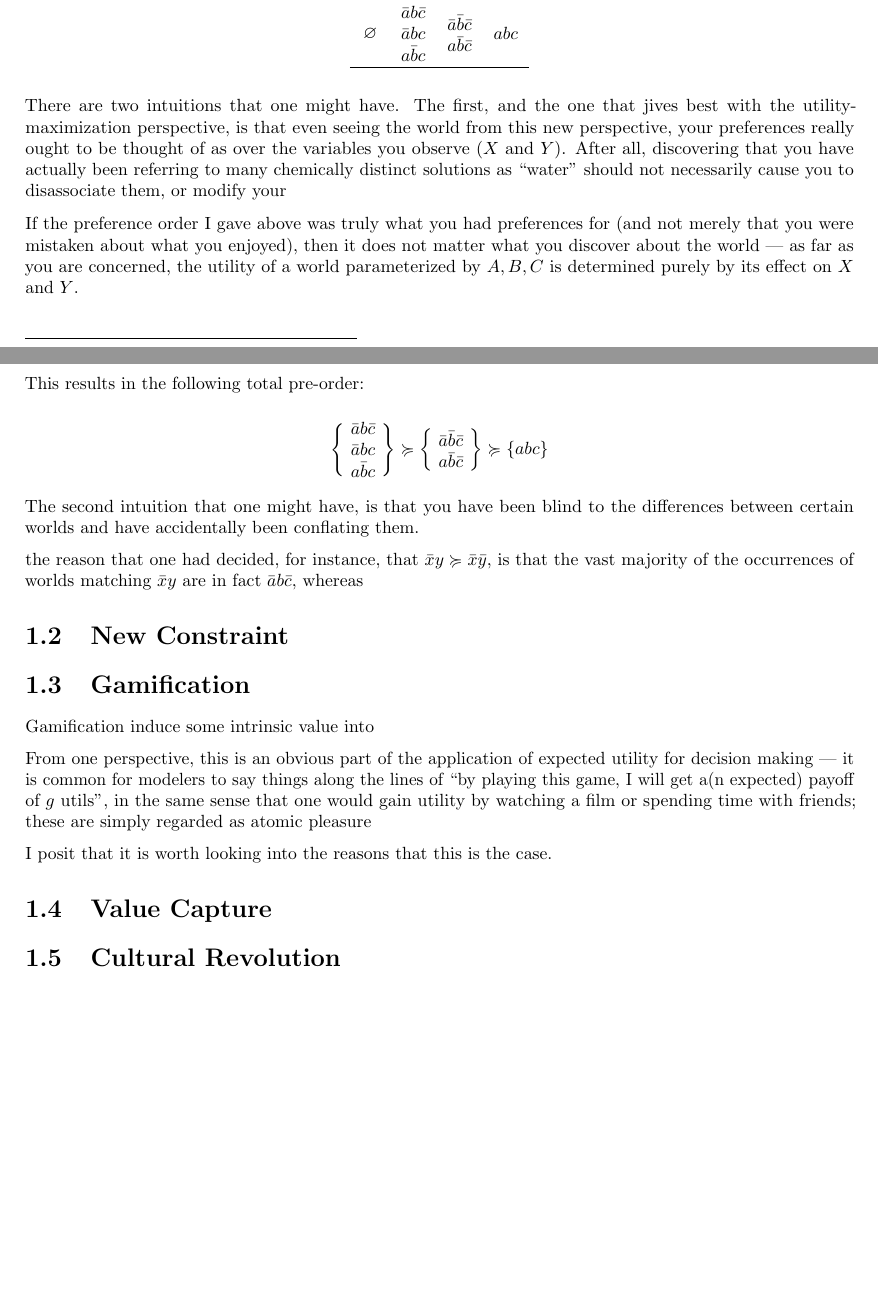
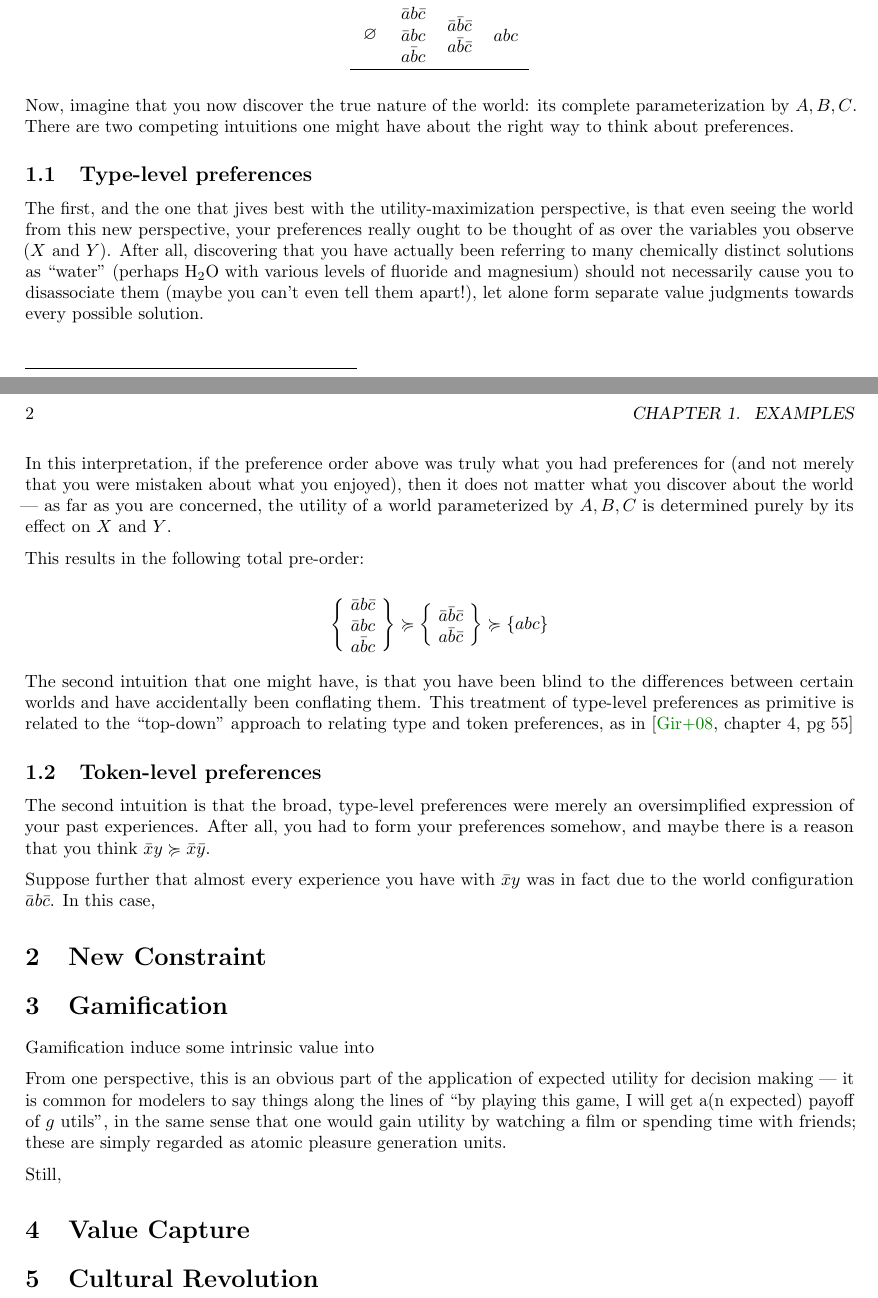
Before and after one commit to orichardson/pdg-expts, a LaTeX thesis (preferences/prefs2.tex): two parts of pages 1 and 2 of 5 before the commit and two parts of pages 1 and 2 of 7 after it, joined at a grey line, cut so that both start at the same text, the shorter picture padded with empty space. Compiled offline with pdfLaTeX.

Commit message:
more work done

```diff
--- a/preferences/prefs2.tex
+++ b/preferences/prefs2.tex
@@ -11,12 +28,15 @@
 			->,
 			auto,
 			very thick}}
+\usepackage{parskip}
+
+
+%%%%%%%%%%%%%%%%
 
 \DeclareMathOperator*{\argmax}{arg\,max}
 \DeclareMathOperator*{\argmin}{arg\,min}
 \DeclareMathOperator*{\E}{\mathbb E}
 
-\usepackage{parskip}
 
 \newcommand\Tstrut{\rule{0pt}{5.6ex}}         % = `top' strut
 \newcommand\Bstrut{\rule[-0.9ex]{0pt}{0pt}}   % = `bottom' strut
@@ -25,6 +45,8 @@
 
 \setlength{\skip\footins}{1cm}
 \setlength{\footnotesep}{0.4cm}
+
+\renewcommand*\thesection{\arabic{section}}
 
 \begin{document}
 	\chapter{Examples}
@@ -56,18 +78,24 @@
 	\vspace{1em}
 
 
-	There are two intuitions that one might have. The first, and the one that jives best with the utility-maximization perspective, is that even seeing the world from this new perspective, your preferences really ought to be thought of as over the variables you observe ($X$ and $Y$). After all, discovering that you have actually been referring to many chemically distinct solutions as ``water'' should not necessarily cause you to disassociate them, or modify your
+	Now, imagine that you now discover the true nature of the world: its complete parameterization by $A,B,C$. There are two competing intuitions one might have about the right way to think about preferences.
 
-	If the preference order I gave above was truly what you had preferences for (and not merely that you were mistaken about what you enjoyed), then it does not matter what you discover about the world --- as far as you are concerned, the utility of a world parameterized by $A,B,C$ is determined purely by its effect on $X$ and $Y$.
+	\subsection{Type-level preferences}
+	The first, and the one that jives best with the utility-maximization perspective, is that even seeing the world from this new perspective, your preferences really ought to be thought of as over the variables you observe ($X$ and $Y$). After all, discovering that you have actually been referring to many chemically distinct solutions as ``water'' (perhaps H$_2$O with various levels of fluoride and magnesium) should not necessarily cause you to disassociate them (maybe you can't even tell them apart!), let alone form separate value judgments towards every possible solution.
+
+	In this interpretation, if the preference order above was truly what you had preferences for (and not merely that you were mistaken about what you enjoyed), then it does not matter what you discover about the world --- as far as you are concerned, the utility of a world parameterized by $A,B,C$ is determined purely by its effect on $X$ and $Y$.
 
 	This results in the following total pre-order:
 
 	\[ \left\{~\parbox[c]{0.5cm}{$\bar a b \bar c$\\$\bar a b c$ \\ $a \bar b c$}~\right\} \geqc \left\{~\parbox[c]{0.5cm}{$\bar a \bar b \bar c$ \\ $a \bar b \bar c$}~\right\} \geqc \left\{abc \right\} \]
 
-	The second intuition that one might have, is that you have been blind to the differences between certain worlds and have accidentally been conflating them.
+	The second intuition that one might have, is that you have been blind to the differences between certain worlds and have accidentally been conflating them. This treatment of type-level preferences as primitive is related to the ``top-down'' approach to relating type and token preferences, as in \cite[chapter 4, pg 55]{girard2008modal}
 
+	\subsection{Token-level preferences}
 
-	 the reason that one had decided, for instance, that $\bar x y \geqc \bar x \bar y$, is that the vast majority of the occurrences of worlds matching $\bar x y$ are in fact $\bar a b \bar c$, whereas
+	The second intuition is that the broad, type-level preferences were merely an oversimplified expression of your past experiences. After all, you had to form your preferences somehow, and maybe there is a reason that you think  $\bar x y \geqc \bar x \bar y$.
+
+	Suppose further that almost every experience you have with $\bar x y$ was in fact due to the world configuration $\bar a b \bar c$. In this case,
 
 
 	\section{New Constraint}
@@ -75,9 +103,9 @@
 	\section{Gamification}
 	Gamification induce some intrinsic value into
 
-	From one perspective, this is an obvious part of the application of expected utility for decision making --- it is common for modelers to say things along the lines of ``by playing this game, I will get a(n expected) payoff of $g$ utils'', in the same sense that one would gain utility by watching a film or spending time with friends; these are simply regarded as atomic pleasure
+	From one perspective, this is an obvious part of the application of expected utility for decision making --- it is common for modelers to say things along the lines of ``by playing this game, I will get a(n expected) payoff of $g$ utils'', in the same sense that one would gain utility by watching a film or spending time with friends; these are simply regarded as atomic pleasure generation units.
 
-	I posit that it is worth looking into the reasons that this is the case.
+	Still,
 
 	\section{Value Capture}
 
```
Also changed, not shown: refs.bib (+23 -0 lines), preferences/prefs2.tex (20 more changed lines).
